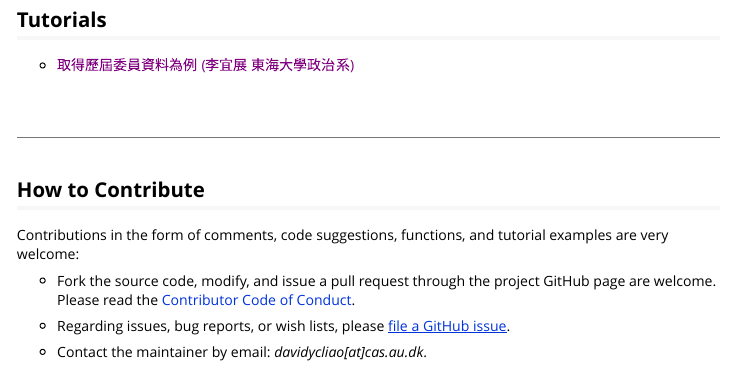
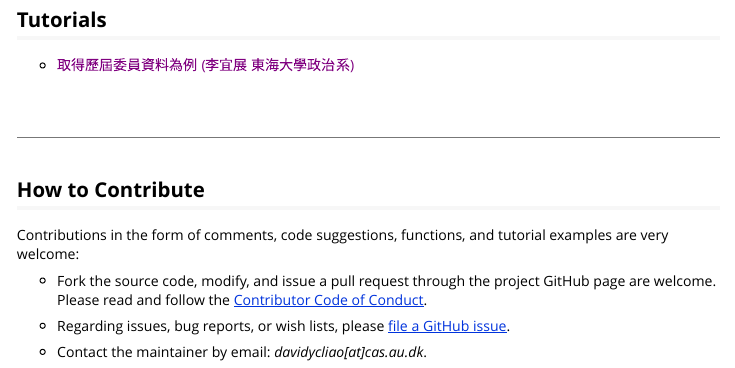
Before and after one commit to davidycliao/legisTaiwan, an R Markdown document (vignettes/quickstart.Rmd): the page in a window 1100 px wide, from 1330 px down. Rendered offline with R 4.5, knitr and Pandoc, with nearby package versions.

Commit message:
Update quickstart.Rmd

```diff
--- a/vignettes/quickstart.Rmd
+++ b/vignettes/quickstart.Rmd
@@ -77,7 +77,7 @@ library(legisTaiwan)
 
 Contributions in the form of comments, code suggestions, functions, and tutorial examples are very welcome:
 
-- Fork the source code, modify, and issue a pull request through the project GitHub page are welcome. Please read the [Contributor Code of Conduct]([![codecov](https://codecov.io/gh/davidycliao/asmcjr/branch/master/graph/badge.svg?token=OJKOF5SX9X)](https://codecov.io/gh/davidycliao/asmcjr)).
+- Fork the source code, modify, and issue a pull request through the project GitHub page are welcome. Please read and follow the [Contributor Code of Conduct](https://github.com/davidycliao/legisTaiwan/blob/master/CONDUCT.md).
 
 - Regarding issues, bug reports, or wish lists, please [file a GitHub issue](https://github.com/davidycliao/legisTaiwan/issues).
 
```
